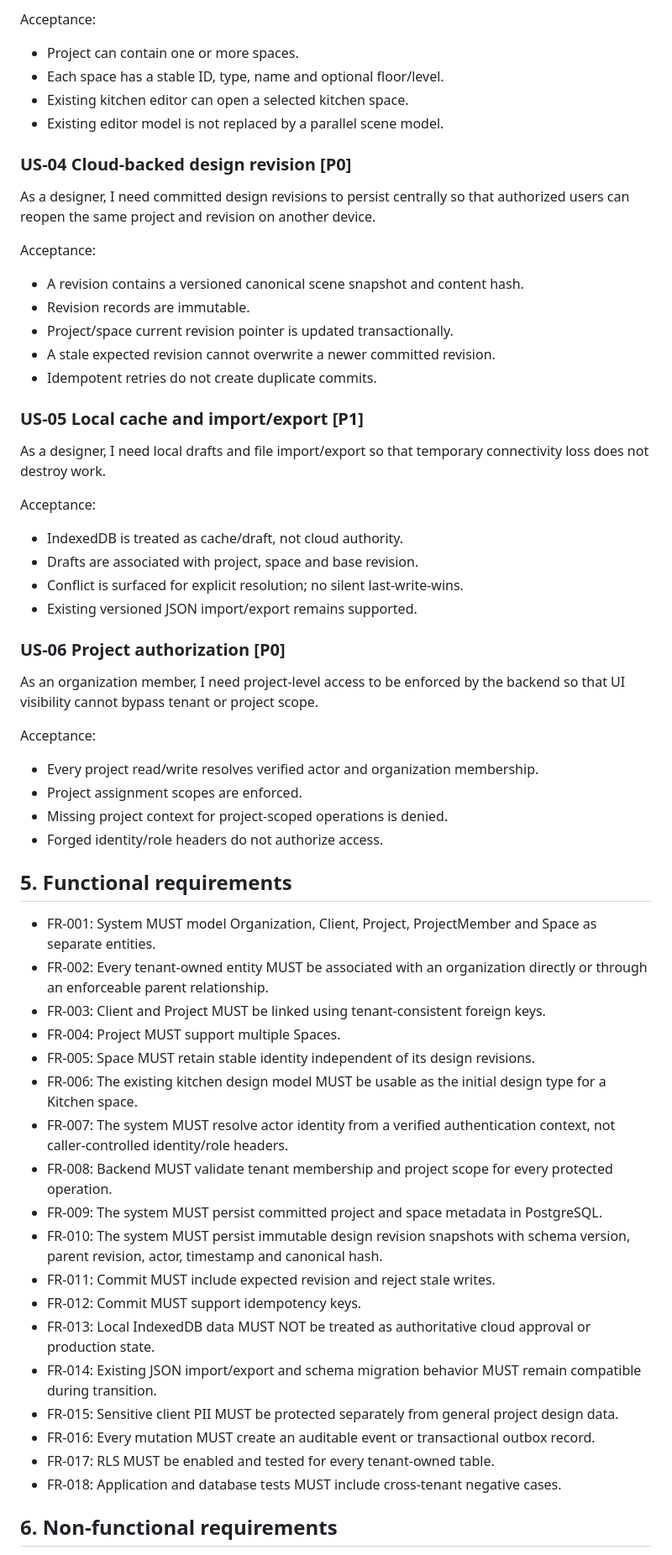
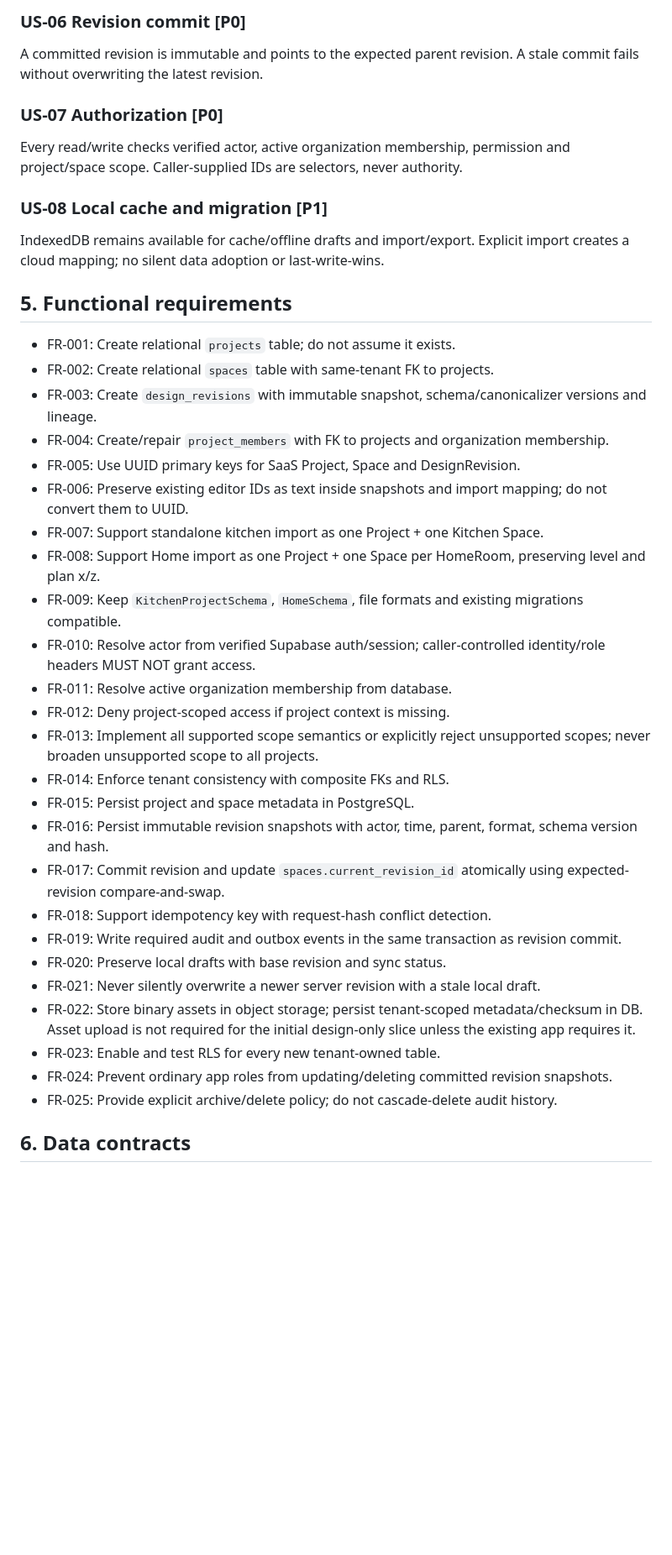
Before and after one commit to ajha23/interior-studio, a Markdown page: specs/034-project-foundation/spec.md, the part around one of its changes. Shown at 84% size. GitHub-like rendering; blank space fills up the shorter version.

```diff
--- a/specs/034-project-foundation/spec.md
+++ b/specs/034-project-foundation/spec.md
@@ -54,58 +54,40 @@ As a designer, I need a project to contain multiple spaces so that a home or com
 
-Acceptance:
-- Project can contain one or more spaces.
-- Each space has a stable ID, type, name and optional floor/level.
-- Existing kitchen editor can open a selected kitchen space.
-- Existing editor model is not replaced by a parallel scene model.
+### US-06 Revision commit [P0]
+A committed revision is immutable and points to the expected parent revision. A stale commit fails without overwriting the latest revision.
 
-### US-04 Cloud-backed design revision [P0]
-As a designer, I need committed design revisions to persist centrally so that authorized users can reopen the same project and revision on another device.
+### US-07 Authorization [P0]
+Every read/write checks verified actor, active organization membership, permission and project/space scope. Caller-supplied IDs are selectors, never authority.
 
-Acceptance:
-- A revision contains a versioned canonical scene snapshot and content hash.
-- Revision records are immutable.
-- Project/space current revision pointer is updated transactionally.
-- A stale expected revision cannot overwrite a newer committed revision.
-- Idempotent retries do not create duplicate commits.
-
-### US-05 Local cache and import/export [P1]
-As a designer, I need local drafts and file import/export so that temporary connectivity loss does not destroy work.
-
-Acceptance:
-- IndexedDB is treated as cache/draft, not cloud authority.
-- Drafts are associated with project, space and base revision.
-- Conflict is surfaced for explicit resolution; no silent last-write-wins.
-- Existing versioned JSON import/export remains supported.
-
-### US-06 Project authorization [P0]
-As an organization member, I need project-level access to be enforced by the backend so that UI visibility cannot bypass tenant or project scope.
-
-Acceptance:
-- Every project read/write resolves verified actor and organization membership.
-- Project assignment scopes are enforced.
-- Missing project context for project-scoped operations is denied.
-- Forged identity/role headers do not authorize access.
+### US-08 Local cache and migration [P1]
+IndexedDB remains available for cache/offline drafts and import/export. Explicit import creates a cloud mapping; no silent data adoption or last-write-wins.
 
 ## 5. Functional requirements
 
-- FR-001: System MUST model Organization, Client, Project, ProjectMember and Space as separate entities.
-- FR-002: Every tenant-owned entity MUST be associated with an organization directly or through an enforceable parent relationship.
-- FR-003: Client and Project MUST be linked using tenant-consistent foreign keys.
-- FR-004: Project MUST support multiple Spaces.
-- FR-005: Space MUST retain stable identity independent of its design revisions.
-- FR-006: The existing kitchen design model MUST be usable as the initial design type for a Kitchen space.
-- FR-007: The system MUST resolve actor identity from a verified authentication context, not caller-controlled identity/role headers.
-- FR-008: Backend MUST validate tenant membership and project scope for every protected operation.
-- FR-009: The system MUST persist committed project and space metadata in PostgreSQL.
-- FR-010: The system MUST persist immutable design revision snapshots with schema version, parent revision, actor, timestamp and canonical hash.
-- FR-011: Commit MUST include expected revision and reject stale writes.
-- FR-012: Commit MUST support idempotency keys.
-- FR-013: Local IndexedDB data MUST NOT be treated as authoritative cloud approval or production state.
-- FR-014: Existing JSON import/export and schema migration behavior MUST remain compatible during transition.
-- FR-015: Sensitive client PII MUST be protected separately from general project design data.
-- FR-016: Every mutation MUST create an auditable event or transactional outbox record.
-- FR-017: RLS MUST be enabled and tested for every tenant-owned table.
-- FR-018: Application and database tests MUST include cross-tenant negative cases.
+- FR-001: Create relational `projects` table; do not assume it exists.
+- FR-002: Create relational `spaces` table with same-tenant FK to projects.
+- FR-003: Create `design_revisions` with immutable snapshot, schema/canonicalizer versions and lineage.
+- FR-004: Create/repair `project_members` with FK to projects and organization membership.
+- FR-005: Use UUID primary keys for SaaS Project, Space and DesignRevision.
+- FR-006: Preserve existing editor IDs as text inside snapshots and import mapping; do not convert them to UUID.
+- FR-007: Support standalone kitchen import as one Project + one Kitchen Space.
+- FR-008: Support Home import as one Project + one Space per HomeRoom, preserving level and plan x/z.
+- FR-009: Keep `KitchenProjectSchema`, `HomeSchema`, file formats and existing migrations compatible.
+- FR-010: Resolve actor from verified Supabase auth/session; caller-controlled identity/role headers MUST NOT grant access.
+- FR-011: Resolve active organization membership from database.
+- FR-012: Deny project-scoped access if project context is missing.
+- FR-013: Implement all supported scope semantics or explicitly reject unsupported scopes; never broaden unsupported scope to all projects.
+- FR-014: Enforce tenant consistency with composite FKs and RLS.
+- FR-015: Persist project and space metadata in PostgreSQL.
+- FR-016: Persist immutable revision snapshots with actor, time, parent, format, schema version and hash.
+- FR-017: Commit revision and update `spaces.current_revision_id` atomically using expected-revision compare-and-swap.
+- FR-018: Support idempotency key with request-hash conflict detection.
+- FR-019: Write required audit and outbox events in the same transaction as revision commit.
+- FR-020: Preserve local drafts with base revision and sync status.
+- FR-021: Never silently overwrite a newer server revision with a stale local draft.
+- FR-022: Store binary assets in object storage; persist tenant-scoped metadata/checksum in DB. Asset upload is not required for the initial design-only slice unless the existing app requires it.
+- FR-023: Enable and test RLS for every new tenant-owned table.
+- FR-024: Prevent ordinary app roles from updating/deleting committed revision snapshots.
+- FR-025: Provide explicit archive/delete policy; do not cascade-delete audit history.
 
-## 6. Non-functional requirements
+## 6. Data contracts
 
```
Also changed, not shown: other parts of specs/034-project-foundation/spec.md (+153 -101 lines).
